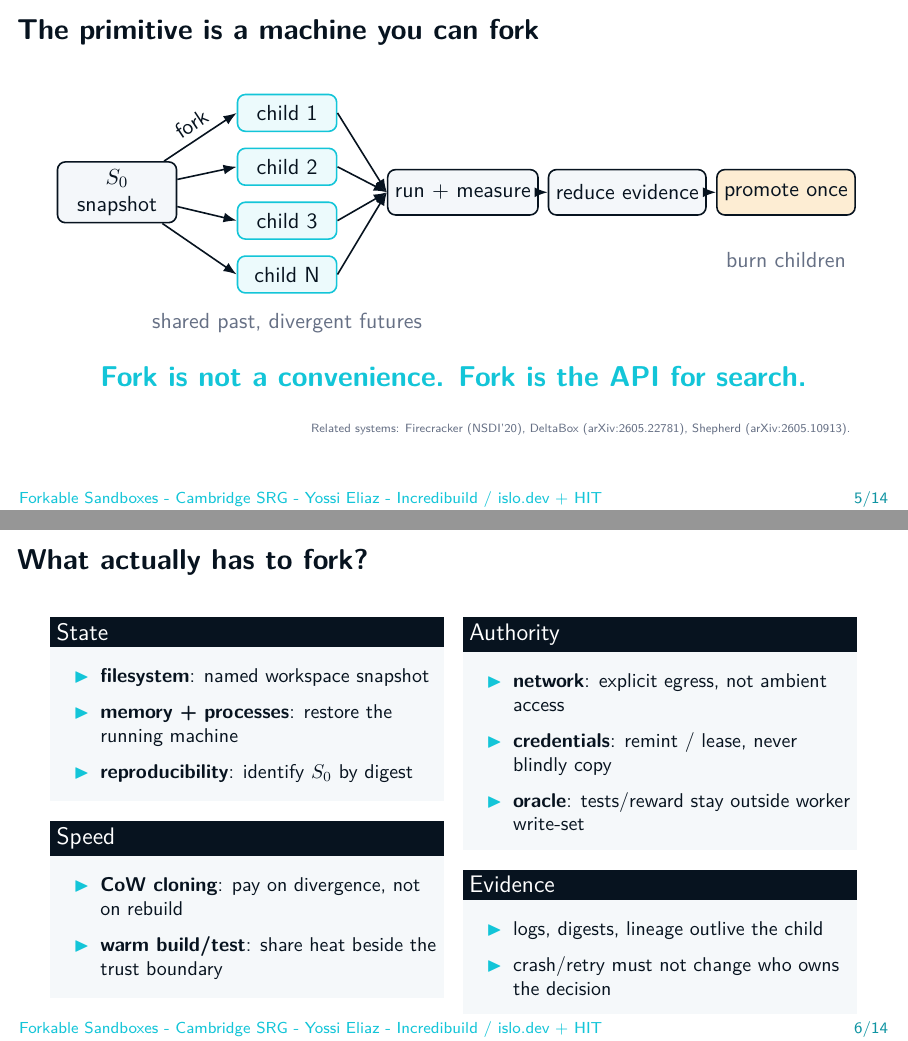
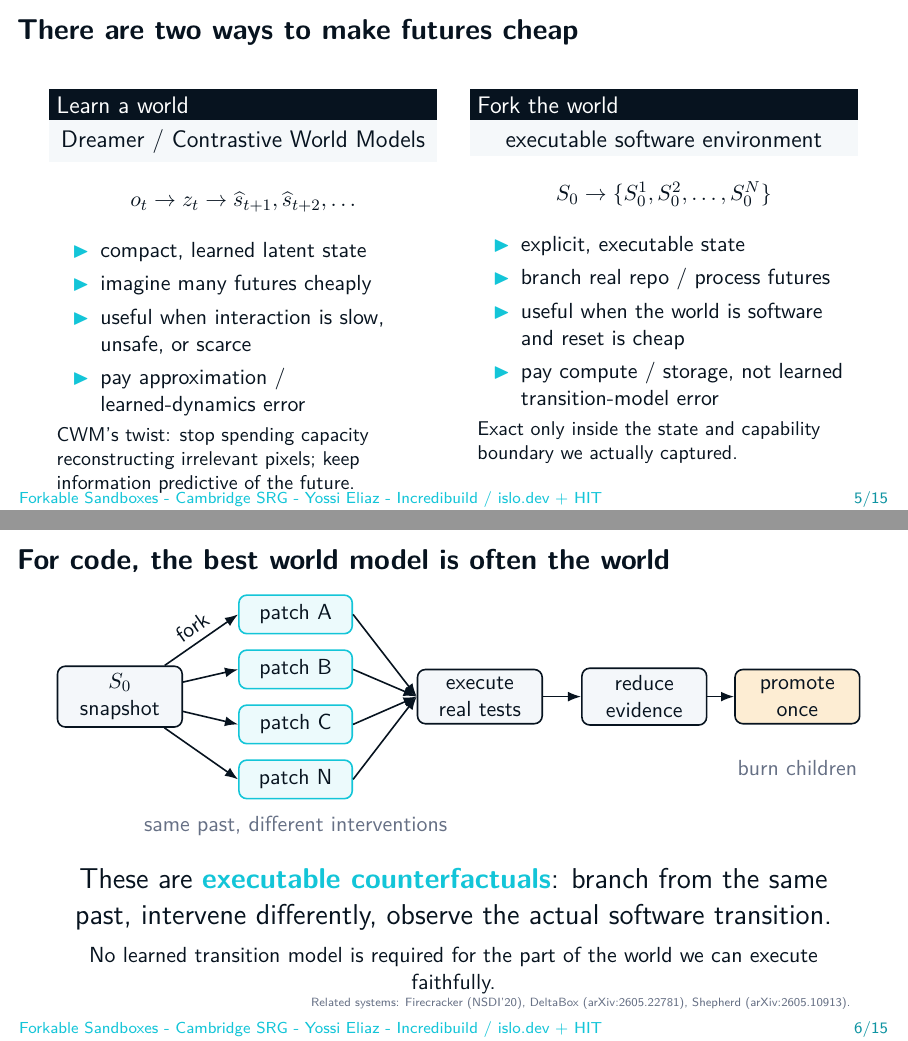
Before and after one commit to zozo123/cam-talk-london-26, LaTeX slides (talk.tex, which reads slides/10-runtime.tex): pages 5 and 6 of 14 before the commit and pages 5 and 6 of 15 after it, joined at a grey line. Compiled offline with pdfLaTeX.

Commit message:
Center Cambridge talk on world-model vs executable-world bridge

```diff
--- a/slides/10-runtime.tex
+++ b/slides/10-runtime.tex
@@ -1,36 +1,81 @@
-\begin{frame}{The primitive is a machine you can fork}
+\begin{frame}{There are two ways to make futures cheap}
+\begin{columns}[T,onlytextwidth]
+\column{0.47\textwidth}
+\begin{block}{Learn a world}
+\centering
+\large Dreamer / Contrastive World Models
+\end{block}
+\normalsize
+\begin{center}
+$o_t \rightarrow z_t \rightarrow \widehat{s}_{t+1},\widehat{s}_{t+2},\ldots$
+\end{center}
+\begin{itemize}
+  \item compact, learned latent state
+  \item imagine many futures cheaply
+  \item useful when interaction is slow, unsafe, or scarce
+  \item pay approximation / learned-dynamics error
+\end{itemize}
+\small CWM's twist: stop spending capacity reconstructing irrelevant pixels; keep information predictive of the future.
+
+\column{0.47\textwidth}
+\begin{block}{Fork the world}
+\centering
+\large executable software environment
+\end{block}
+\normalsize
+\begin{center}
+$S_0 \rightarrow \{S_0^1,S_0^2,\ldots,S_0^N\}$
+\end{center}
+\begin{itemize}
+  \item explicit, executable state
+  \item branch real repo / process futures
+  \item useful when the world is software and reset is cheap
+  \item pay compute / storage, not learned transition-model error
+\end{itemize}
+\small Exact only inside the state and capability boundary we actually captured.
+\end{columns}
+
+\vspace{0.45em}
+\begin{block}{The systems inversion}
+\centering\large World models make \textbf{imagination} cheap. Forkable sandboxes make \textbf{interaction} cheap.
+\end{block}
+\source{Dreamer 4: Hafner et al., arXiv:2509.24527. Contrastive World Models: Li, arXiv:2609.22175.}
+\end{frame}
+
+% -------------------------------------------------------------------
+\begin{frame}{For code, the best world model is often the world}
 \centering
 \begin{tikzpicture}[>=Latex,thick]
-  \tikzset{box/.style={draw=DeepNavy,fill=SoftGray!45,rounded corners,minimum width=2.1cm,minimum height=.8cm,align=center}}
-  \tikzset{child/.style={draw=SignalCyan,fill=SignalCyan!8,rounded corners,minimum width=1.75cm,minimum height=.65cm,align=center}}
-  \node[box] (s0) at (-5,0) {$S_0$\\snapshot};
-  \node[child] (c1) at (-2,1.4) {child 1};
-  \node[child] (c2) at (-2,.45) {child 2};
-  \node[child] (c3) at (-2,-.5) {child 3};
-  \node[child] (cn) at (-2,-1.45) {child N};
-  \node[box] (run) at (1.1,0) {run + measure};
-  \node[box] (red) at (4.0,0) {reduce evidence};
-  \node[box,fill=WarmAmber!20] (prom) at (6.8,0) {promote once};
+  \tikzset{box/.style={draw=DeepNavy,fill=SoftGray!45,rounded corners,minimum width=2.2cm,minimum height=.82cm,align=center}}
+  \tikzset{child/.style={draw=SignalCyan,fill=SignalCyan!8,rounded corners,minimum width=2.0cm,minimum height=.68cm,align=center}}
+  \node[box] (s0) at (-5.2,0) {$S_0$\\snapshot};
+  \node[child] (c1) at (-2.1,1.45) {patch A};
+  \node[child] (c2) at (-2.1,.48) {patch B};
+  \node[child] (c3) at (-2.1,-.49) {patch C};
+  \node[child] (cn) at (-2.1,-1.46) {patch N};
+  \node[box] (run) at (1.15,0) {execute\\real tests};
+  \node[box] (red) at (4.05,0) {reduce\\evidence};
+  \node[box,fill=WarmAmber!20] (prom) at (6.75,0) {promote\\once};
   \draw[->] (s0) -- node[above,sloped]{fork} (c1.west);
   \draw[->] (s0) -- (c2.west); \draw[->] (s0) -- (c3.west); \draw[->] (s0) -- (cn.west);
   \draw[->] (c1.east) -- (run.west); \draw[->] (c2.east) -- (run.west); \draw[->] (c3.east) -- (run.west); \draw[->] (cn.east) -- (run.west);
   \draw[->] (run) -- (red); \draw[->] (red) -- (prom);
-  \node[color=Muted] at (-2,-2.3) {shared past, divergent futures};
-  \node[color=Muted] at (6.8,-1.2) {burn children};
+  \node[color=Muted] at (-2.1,-2.28) {same past, different interventions};
+  \node[color=Muted] at (6.75,-1.25) {burn children};
 \end{tikzpicture}
 
-\vspace{0.5em}
-\Large \hilite{Fork is not a convenience. Fork is the API for search.}
+\vspace{0.45em}
+\Large These are \hilite{executable counterfactuals}: branch from the same past, intervene differently, observe the actual software transition.
+
+\vspace{0.4em}
+\normalsize No learned transition model is required for the part of the world we can execute faithfully.
 \source{Related systems: Firecracker (NSDI'20), DeltaBox (arXiv:2605.22781), Shepherd (arXiv:2605.10913).}
 \end{frame}
 
 % -------------------------------------------------------------------
-\begin{frame}{What actually has to fork?}
+\begin{frame}{A fork should copy state, not authority}
 \small
 \begin{columns}[T,onlytextwidth]
 \column{0.48\textwidth}
-\begin{block}{State}
+\begin{block}{Copy into the child}
 \begin{itemize}
-  \item \term{filesystem}: named workspace snapshot
-  \item \term{memory + processes}: restore the running machine
-  \item \term{reproducibility}: identify $S_0$ by digest
@@ -37,7 +85,5 @@
 \end{itemize}
 \end{block}
 
-\begin{block}{Speed}
+\begin{block}{Share carefully}
 \begin{itemize}
-  \item \term{CoW cloning}: pay on divergence, not on rebuild
-  \item \term{warm build/test}: share heat beside the trust boundary
@@ -45,8 +94,5 @@
 \end{block}
 
 \column{0.48\textwidth}
-\begin{block}{Authority}
+\begin{block}{Remint at the boundary}
 \begin{itemize}
-  \item \term{network}: explicit egress, not ambient access
-  \item \term{credentials}: remint / lease, never blindly copy
-  \item \term{oracle}: tests/reward stay outside worker write-set
@@ -53,7 +102,5 @@
 \end{itemize}
 \end{block}
 
-\begin{block}{Evidence}
+\begin{block}{Keep outside the child}
 \begin{itemize}
-  \item logs, digests, lineage outlive the child
-  \item crash/retry must not change who owns the decision
```
Also changed, not shown: slides/10-runtime.tex (16 more changed lines).
